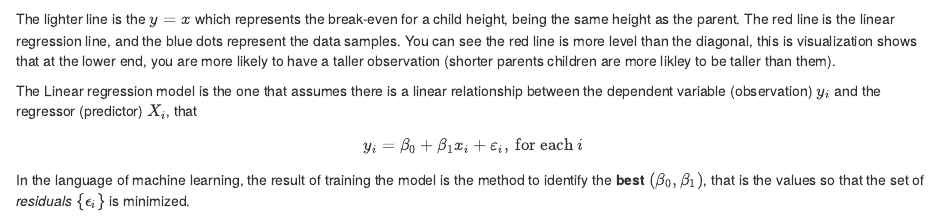
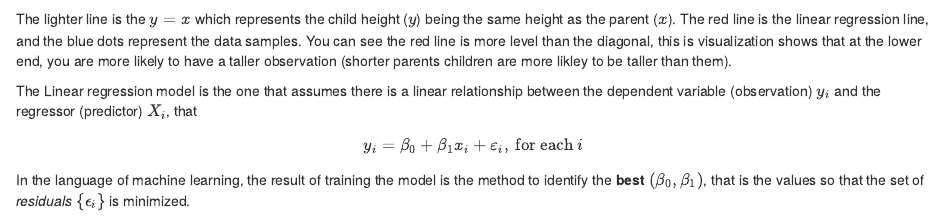
Before and after one commit to mcliff1/DataScienceNotes, an R Markdown document (BasicLinearRegression.Rmd): the page in a window 1100 px wide, from 570 px down. Rendered offline with R 4.5, knitr and Pandoc, with nearby package versions; some code elsewhere in the file could not run offline; common packages that the code uses without loading them are loaded.

Commit message:
updates to doc

````diff
--- a/BasicLinearRegression.Rmd
+++ b/BasicLinearRegression.Rmd
@@ -51,7 +51,7 @@ ggplot(freqData, aes(x = parent, y = child)) +
 ```
 
 
-The lighter line is the $y=x$ which represents the break-even for a child height, being the same height as the parent. The red line is the linear regression line, and the blue dots represent the data samples.  You can see the red line is more level than the diagonal, this is visualization shows that at the lower end, you are more likely to have a taller observation (shorter parents children are more likley to be taller than them).
+The lighter line is the $y=x$ which represents the child height ($y$) being the same height as the parent ($x$). The red line is the linear regression line, and the blue dots represent the data samples.  You can see the red line is more level than the diagonal, this is visualization shows that at the lower end, you are more likely to have a taller observation (shorter parents children are more likley to be taller than them).
 
 The Linear regression model is the one that assumes there is a linear relationship between the dependent variable (observation) $y_i$ and the regressor (predictor) $X_i$, that
 
````
